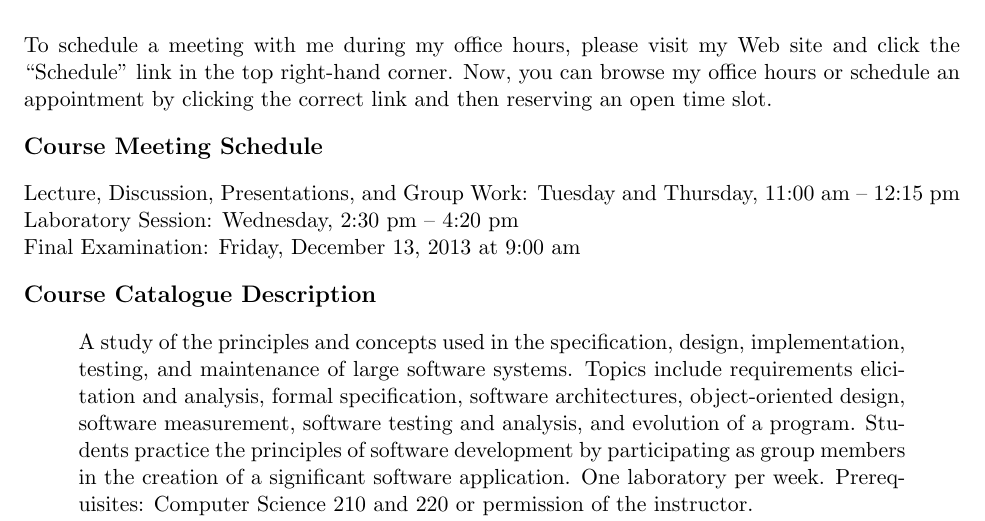
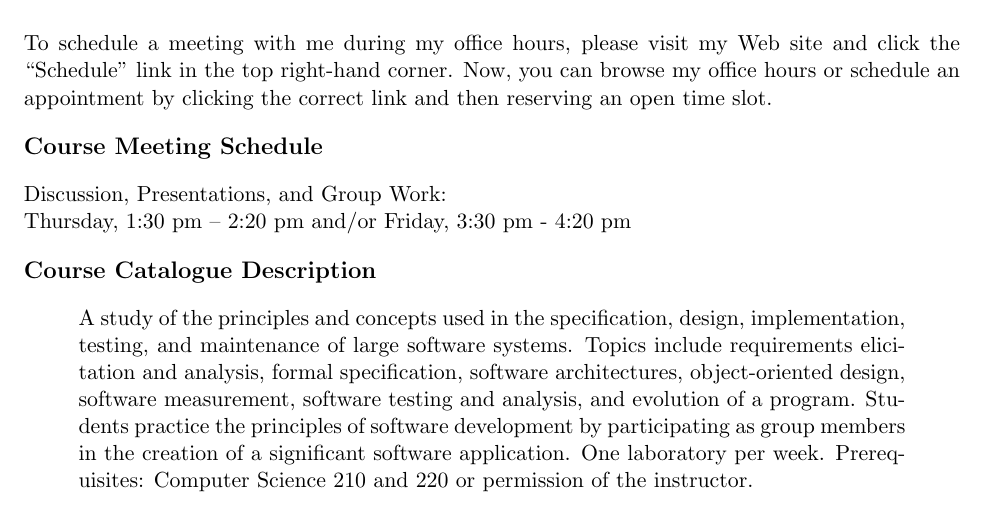
Before and after one commit to gkapfham/cs591F2013, a LaTeX document (syllabus/cs591F2013-syllabus.tex): part of page 1 of 5, cut so that both start at the same text. Compiled offline with pdfLaTeX; a LaTeX package or settings file that is missing is left out.

Commit message:
Changed the course meeting times to use the and/or.  Adjusted formatting.

```diff
--- a/syllabus/cs591F2013-syllabus.tex
+++ b/syllabus/cs591F2013-syllabus.tex
@@ -32,9 +32,7 @@ then reserving an open time slot.
 
 \subsection*{Course Meeting Schedule}
 
-Lecture, Discussion, Presentations, and Group Work: Tuesday and Thursday, 11:00 am -- 12:15 pm \\
-Laboratory Session: Wednesday, 2:30 pm -- 4:20 pm \\
-Final Examination: Friday, December 13, 2013 at 9:00 am
+Discussion, Presentations, and Group Work: \\ Thursday, 1:30 pm -- 2:20 pm and/or Friday, 3:30 pm - 4:20 pm
 
 \subsection*{Course Catalogue Description}
 
```
